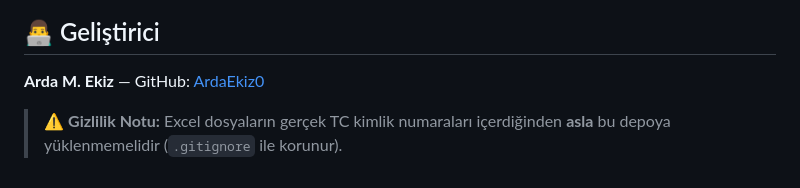
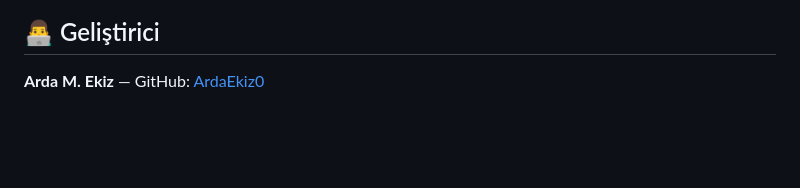
Before and after one commit to ArdaEkiz0/e-kesinti-otomasyon, a Markdown page: README.md, the part around the change. Drawn GitHub-style; blank space fills up the shorter version.

Commit message:
Remove privacy note from README
Removed privacy note regarding TC identity numbers from README.

```diff
--- a/README.md
+++ b/README.md
@@ -89,5 +89,3 @@ Sayfa açmadan, sahte sürücü ile tüm akışın çalıştığını doğrular.
 ## 👨‍💻 Geliştirici
 
 **Arda M. Ekiz** — GitHub: [ArdaEkiz0](https://github.com/ArdaEkiz0)
-
-> ⚠️ **Gizlilik Notu:** Excel dosyaların gerçek TC kimlik numaraları içerdiğinden **asla** bu depoya yüklenmemelidir (`.gitignore` ile korunur).
```
